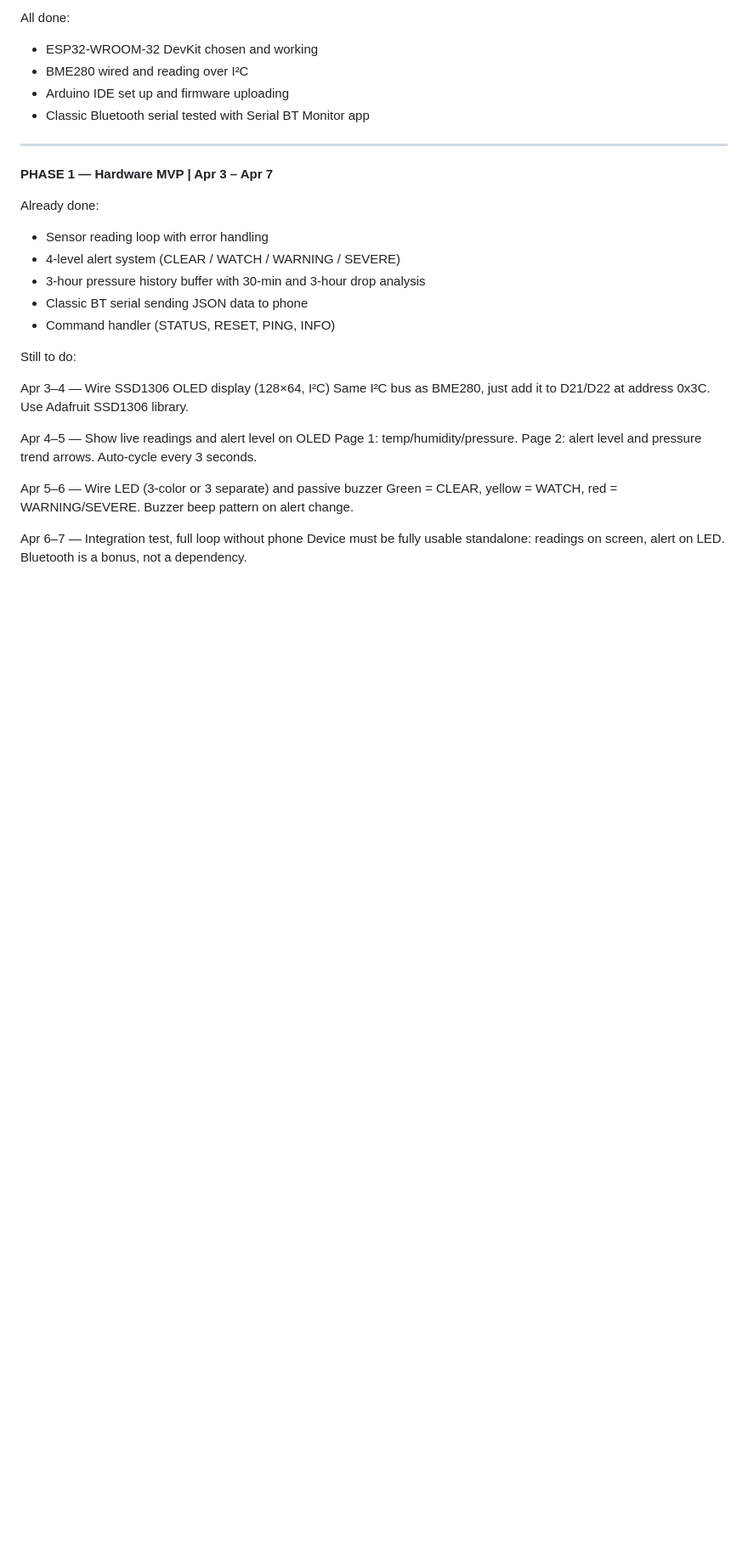
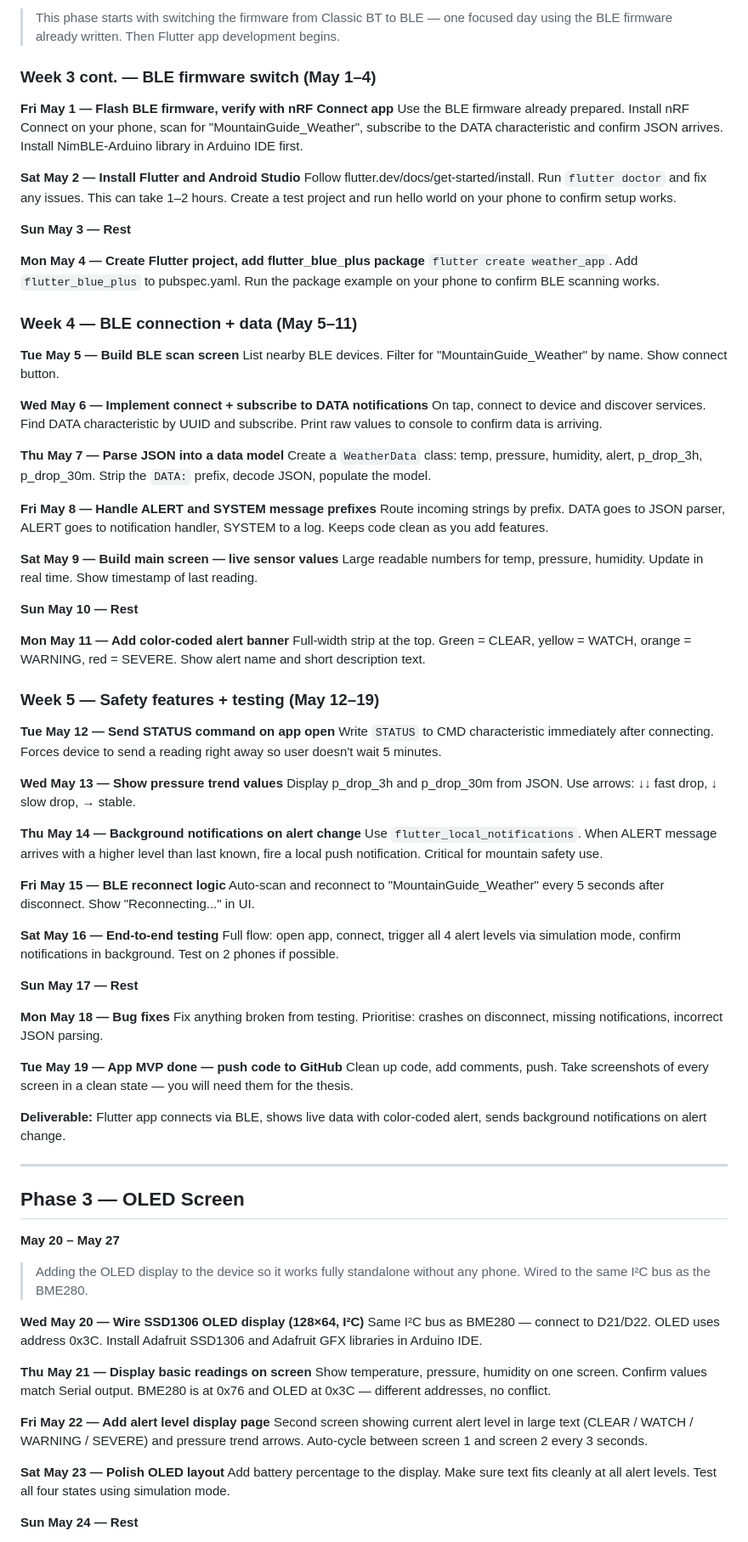
Before and after one commit to SzymoneqTheITHater/Pocket-Weather-Station, a Markdown page: README.md, the part around one of its changes. Shown at 85% size. Rendered like a GitHub page; blank space fills up the shorter version.

Commit message:
Revise README with detailed project plan and phases
Updated project plan with detailed phases and deadlines for hardware and app development.

```diff
--- a/README.md
+++ b/README.md
@@ -16,32 +70,86 @@ Here's the plan as plain text you can copy:
 
-All done:
-- ESP32-WROOM-32 DevKit chosen and working
-- BME280 wired and reading over I²C
-- Arduino IDE set up and firmware uploading
-- Classic Bluetooth serial tested with Serial BT Monitor app
+> This phase starts with switching the firmware from Classic BT to BLE — one focused day using the BLE firmware already written. Then Flutter app development begins.
+
+### Week 3 cont. — BLE firmware switch (May 1–4)
+
+**Fri May 1 — Flash BLE firmware, verify with nRF Connect app**
+Use the BLE firmware already prepared. Install nRF Connect on your phone, scan for "MountainGuide_Weather", subscribe to the DATA characteristic and confirm JSON arrives. Install NimBLE-Arduino library in Arduino IDE first.
+
+**Sat May 2 — Install Flutter and Android Studio**
+Follow flutter.dev/docs/get-started/install. Run `flutter doctor` and fix any issues. This can take 1–2 hours. Create a test project and run hello world on your phone to confirm setup works.
+
+**Sun May 3 — Rest**
+
+**Mon May 4 — Create Flutter project, add flutter_blue_plus package**
+`flutter create weather_app`. Add `flutter_blue_plus` to pubspec.yaml. Run the package example on your phone to confirm BLE scanning works.
+
+### Week 4 — BLE connection + data (May 5–11)
+
+**Tue May 5 — Build BLE scan screen**
+List nearby BLE devices. Filter for "MountainGuide_Weather" by name. Show connect button.
+
+**Wed May 6 — Implement connect + subscribe to DATA notifications**
+On tap, connect to device and discover services. Find DATA characteristic by UUID and subscribe. Print raw values to console to confirm data is arriving.
+
+**Thu May 7 — Parse JSON into a data model**
+Create a `WeatherData` class: temp, pressure, humidity, alert, p_drop_3h, p_drop_30m. Strip the `DATA:` prefix, decode JSON, populate the model.
+
+**Fri May 8 — Handle ALERT and SYSTEM message prefixes**
+Route incoming strings by prefix. DATA goes to JSON parser, ALERT goes to notification handler, SYSTEM to a log. Keeps code clean as you add features.
+
+**Sat May 9 — Build main screen — live sensor values**
+Large readable numbers for temp, pressure, humidity. Update in real time. Show timestamp of last reading.
+
+**Sun May 10 — Rest**
+
+**Mon May 11 — Add color-coded alert banner**
+Full-width strip at the top. Green = CLEAR, yellow = WATCH, orange = WARNING, red = SEVERE. Show alert name and short description text.
+
+### Week 5 — Safety features + testing (May 12–19)
+
+**Tue May 12 — Send STATUS command on app open**
+Write `STATUS` to CMD characteristic immediately after connecting. Forces device to send a reading right away so user doesn't wait 5 minutes.
+
+**Wed May 13 — Show pressure trend values**
+Display p_drop_3h and p_drop_30m from JSON. Use arrows: ↓↓ fast drop, ↓ slow drop, → stable.
+
+**Thu May 14 — Background notifications on alert change**
+Use `flutter_local_notifications`. When ALERT message arrives with a higher level than last known, fire a local push notification. Critical for mountain safety use.
+
+**Fri May 15 — BLE reconnect logic**
+Auto-scan and reconnect to "MountainGuide_Weather" every 5 seconds after disconnect. Show "Reconnecting..." in UI.
+
+**Sat May 16 — End-to-end testing**
+Full flow: open app, connect, trigger all 4 alert levels via simulation mode, confirm notifications in background. Test on 2 phones if possible.
+
+**Sun May 17 — Rest**
+
+**Mon May 18 — Bug fixes**
+Fix anything broken from testing. Prioritise: crashes on disconnect, missing notifications, incorrect JSON parsing.
+
+**Tue May 19 — App MVP done — push code to GitHub**
+Clean up code, add comments, push. Take screenshots of every screen in a clean state — you will need them for the thesis.
+
+**Deliverable:** Flutter app connects via BLE, shows live data with color-coded alert, sends background notifications on alert change.
 
 ---
 
-**PHASE 1 — Hardware MVP | Apr 3 – Apr 7**
+## Phase 3 — OLED Screen
+**May 20 – May 27**
 
-Already done:
-- Sensor reading loop with error handling
-- 4-level alert system (CLEAR / WATCH / WARNING / SEVERE)
-- 3-hour pressure history buffer with 30-min and 3-hour drop analysis
-- Classic BT serial sending JSON data to phone
-- Command handler (STATUS, RESET, PING, INFO)
+> Adding the OLED display to the device so it works fully standalone without any phone. Wired to the same I²C bus as the BME280.
 
-Still to do:
+**Wed May 20 — Wire SSD1306 OLED display (128×64, I²C)**
+Same I²C bus as BME280 — connect to D21/D22. OLED uses address 0x3C. Install Adafruit SSD1306 and Adafruit GFX libraries in Arduino IDE.
 
-Apr 3–4 — Wire SSD1306 OLED display (128×64, I²C)
-Same I²C bus as BME280, just add it to D21/D22 at address 0x3C. Use Adafruit SSD1306 library.
+**Thu May 21 — Display basic readings on screen**
+Show temperature, pressure, humidity on one screen. Confirm values match Serial output. BME280 is at 0x76 and OLED at 0x3C — different addresses, no conflict.
 
-Apr 4–5 — Show live readings and alert level on OLED
-Page 1: temp/humidity/pressure. Page 2: alert level and pressure trend arrows. Auto-cycle every 3 seconds.
+**Fri May 22 — Add alert level display page**
+Second screen showing current alert level in large text (CLEAR / WATCH / WARNING / SEVERE) and pressure trend arrows. Auto-cycle between screen 1 and screen 2 every 3 seconds.
 
-Apr 5–6 — Wire LED (3-color or 3 separate) and passive buzzer
-Green = CLEAR, yellow = WATCH, red = WARNING/SEVERE. Buzzer beep pattern on alert change.
+**Sat May 23 — Polish OLED layout**
+Add battery percentage to the display. Make sure text fits cleanly at all alert levels. Test all four states using simulation mode.
 
-Apr 6–7 — Integration test, full loop without phone
-Device must be fully usable standalone: readings on screen, alert on LED. Bluetooth is a bonus, not a dependency.
+**Sun May 24 — Rest**
 
```
Also changed, not shown: other parts of README.md (+124 -130 lines).
